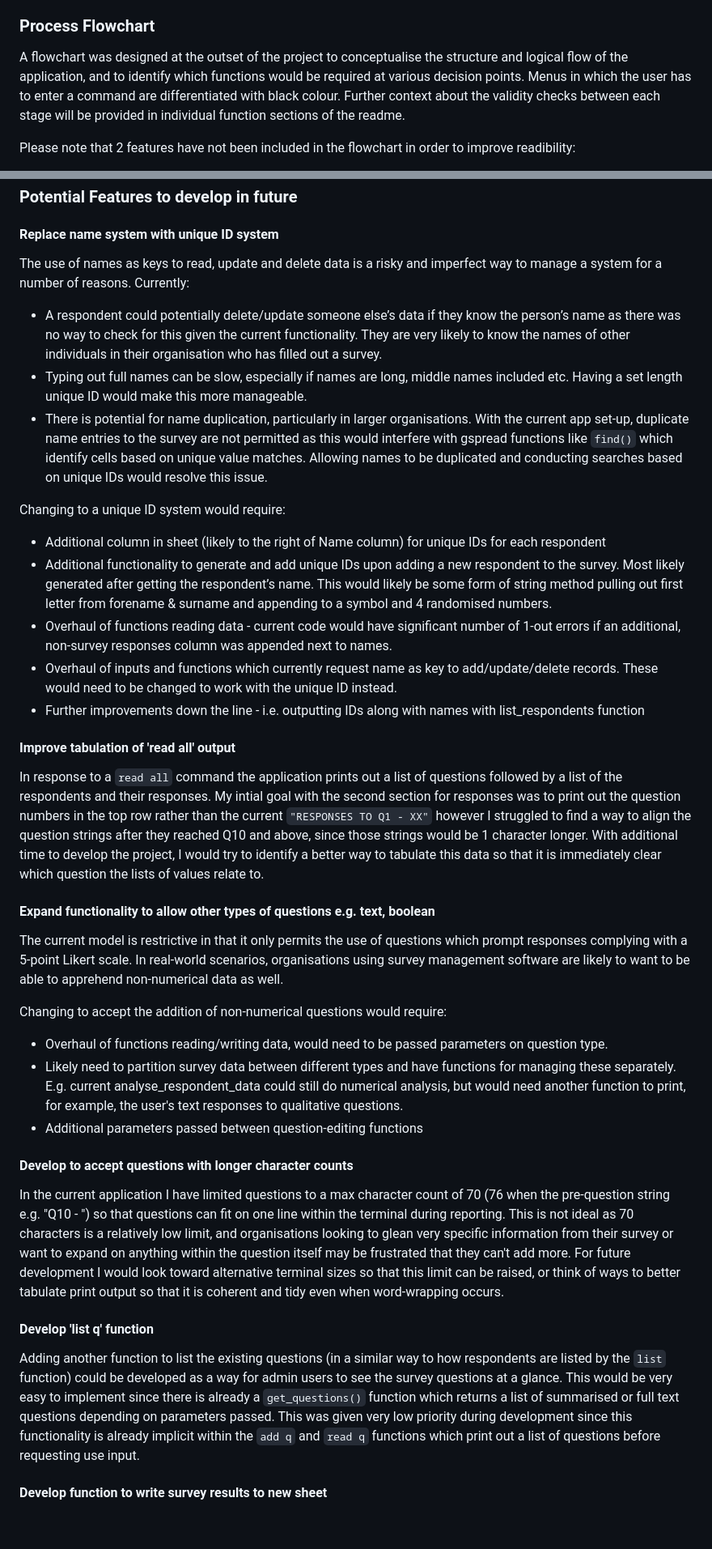
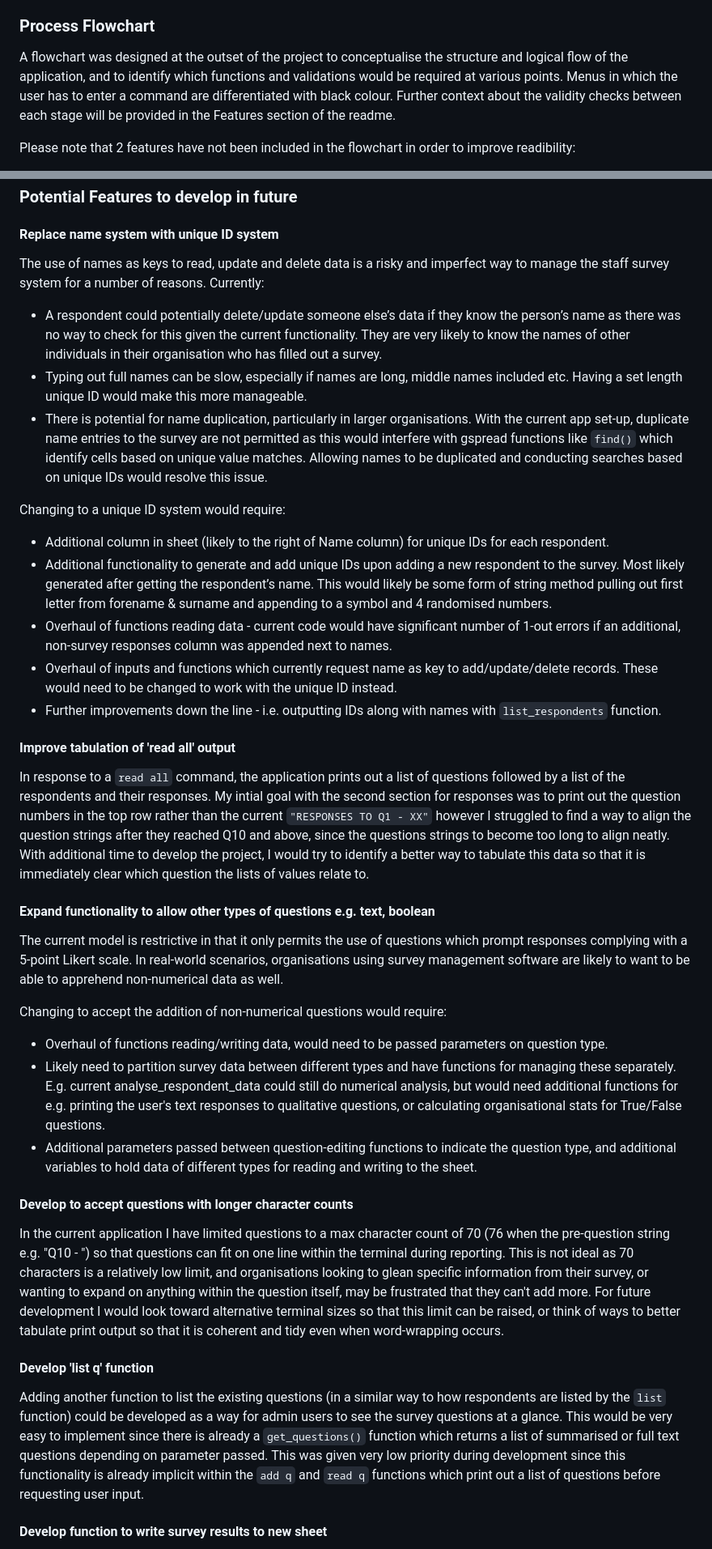
Before and after one commit to DTT2411/DTSurveyAnalytics, a Markdown page: README.md, 2 parts joined by grey strips. Shown: that part at 81% size. Drawn GitHub-style; blank space fills up the shorter version.

Commit message:
Read through readme and fix minor typos, tweaks.

```diff
--- a/README.md
+++ b/README.md
@@ -34,7 +34,7 @@ As a respondent, I want to...
 - ...be able to return to the main menu with a simple command in any input field to avoid getting stuck if I am unable to enter an appropriate value
 
 ### Process Flowchart
-A flowchart was designed at the outset of the project to conceptualise the structure and logical flow of the application, and to identify which functions would be required at various decision points. Menus in which the user has to enter a command are differentiated with black colour. Further context about the validity checks between each stage will be provided in individual function sections of the readme.
+A flowchart was designed at the outset of the project to conceptualise the structure and logical flow of the application, and to identify which functions and validations would be required at various points. Menus in which the user has to enter a command are differentiated with black colour. Further context about the validity checks between each stage will be provided in the Features section of the readme.
 
 Please note that 2 features have not been included in the flowchart in order to improve readibility:
 1. Users automatically return to the main menu after completing the path through each function.
@@ -425,33 +425,33 @@ Terminal output upon exitting: <br>
 ### Potential Features to develop in future
 
 #### Replace name system with unique ID system
-The use of names as keys to read, update and delete data is a risky and imperfect way to manage a system for a number of reasons. Currently:
+The use of names as keys to read, update and delete data is a risky and imperfect way to manage the staff survey system for a number of reasons. Currently:
 - A respondent could potentially delete/update someone else’s data if they know the person’s name as there was no way to check for this given the current functionality. They are very likely to know the names of other individuals in their organisation who has filled out a survey.
 - Typing out full names can be slow, especially if names are long, middle names included etc. Having a set length unique ID would make this more manageable.
 - There is potential for name duplication, particularly in larger organisations. With the current app set-up, duplicate name entries to the survey are not permitted as this would interfere with gspread functions like `find()` which identify cells based on unique value matches. Allowing names to be duplicated and conducting searches based on unique IDs would resolve this issue.
 
 Changing to a unique ID system would require:
-- Additional column in sheet (likely to the right of Name column) for unique IDs for each respondent
+- Additional column in sheet (likely to the right of Name column) for unique IDs for each respondent.
 - Additional functionality to generate and add unique IDs upon adding a new respondent to the survey. Most likely generated after getting the respondent’s name. This would likely be some form of string method pulling out first letter from forename & surname and appending to a symbol and 4 randomised numbers.
 - Overhaul of functions reading data - current code would have significant number of 1-out errors if an additional, non-survey responses column was appended next to names.
 - Overhaul of inputs and functions which currently request name as key to add/update/delete records. These would need to be changed to work with the unique ID instead.
-- Further improvements down the line - i.e. outputting IDs along with names with list_respondents function
+- Further improvements down the line - i.e. outputting IDs along with names with `list_respondents` function.
 
 #### Improve tabulation of 'read all' output
-In response to a `read all` command the application prints out a list of questions followed by a list of the respondents and their responses. My intial goal with the second section for responses was to print out the question numbers in the top row rather than the current `"RESPONSES TO Q1 - XX"` however I struggled to find a way to align the question strings after they reached Q10 and above, since those strings would be 1 character longer. With additional time to develop the project, I would try to identify a better way to tabulate this data so that it is immediately clear which question the lists of values relate to.
+In response to a `read all` command, the application prints out a list of questions followed by a list of the respondents and their responses. My intial goal with the second section for responses was to print out the question numbers in the top row rather than the current `"RESPONSES TO Q1 - XX"` however I struggled to find a way to align the question strings after they reached Q10 and above, since the questions strings to become too long to align neatly. With additional time to develop the project, I would try to identify a better way to tabulate this data so that it is immediately clear which question the lists of values relate to.
 
 #### Expand functionality to allow other types of questions e.g. text, boolean
 The current model is restrictive in that it only permits the use of questions which prompt responses complying with a 5-point Likert scale. In real-world scenarios, organisations using survey management software are likely to want to be able to apprehend non-numerical data as well.
 
 Changing to accept the addition of non-numerical questions would require:
 - Overhaul of functions reading/writing data, would need to be passed parameters on question type.
-- Likely need to partition survey data between different types and have functions for managing these separately. E.g. current analyse_respondent_data could still do numerical analysis, but would need another function to print, for example, the user's text responses to qualitative questions.
-- Additional parameters passed between question-editing functions
+- Likely need to partition survey data between different types and have functions for managing these separately. E.g. current analyse_respondent_data could still do numerical analysis, but would need additional functions for e.g. printing the user's text responses to qualitative questions, or calculating organisational stats for True/False questions.
+- Additional parameters passed between question-editing functions to indicate the question type, and additional variables to hold data of different types for reading and writing to the sheet.
 
 #### Develop to accept questions with longer character counts
-In the current application I have limited questions to a max character count of 70 (76 when the pre-question string e.g. "Q10 - ") so that questions can fit on one line within the terminal during reporting. This is not ideal as 70 characters is a relatively low limit, and organisations looking to glean very specific information from their survey or want to expand on anything within the question itself may be frustrated that they can't add more. For future development I would look toward alternative terminal sizes so that this limit can be raised, or think of ways to better tabulate print output so that it is coherent and tidy even when word-wrapping occurs.
+In the current application I have limited questions to a max character count of 70 (76 when the pre-question string e.g. "Q10 - ") so that questions can fit on one line within the terminal during reporting. This is not ideal as 70 characters is a relatively low limit, and organisations looking to glean specific information from their survey, or wanting to expand on anything within the question itself, may be frustrated that they can't add more. For future development I would look toward alternative terminal sizes so that this limit can be raised, or think of ways to better tabulate print output so that it is coherent and tidy even when word-wrapping occurs.
 
 #### Develop 'list q' function
-Adding another function to list the existing questions (in a similar way to how respondents are listed by the `list` function) could be developed as a way for admin users to see the survey questions at a glance. This would be very easy to implement since there is already a `get_questions()` function which returns a list of summarised or full text questions depending on parameters passed. This was given very low priority during development since this functionality is already implicit within the `add q` and `read q` functions which print out a list of questions before requesting use input.
+Adding another function to list the existing questions (in a similar way to how respondents are listed by the `list` function) could be developed as a way for admin users to see the survey questions at a glance. This would be very easy to implement since there is already a `get_questions()` function which returns a list of summarised or full text questions depending on parameter passed. This was given very low priority during development since this functionality is already implicit within the `add q` and `read q` functions which print out a list of questions before requesting user input.
 
 #### Develop function to write survey results to new sheet
```
Also changed, not shown: other parts of README.md (+32 -32 lines).
